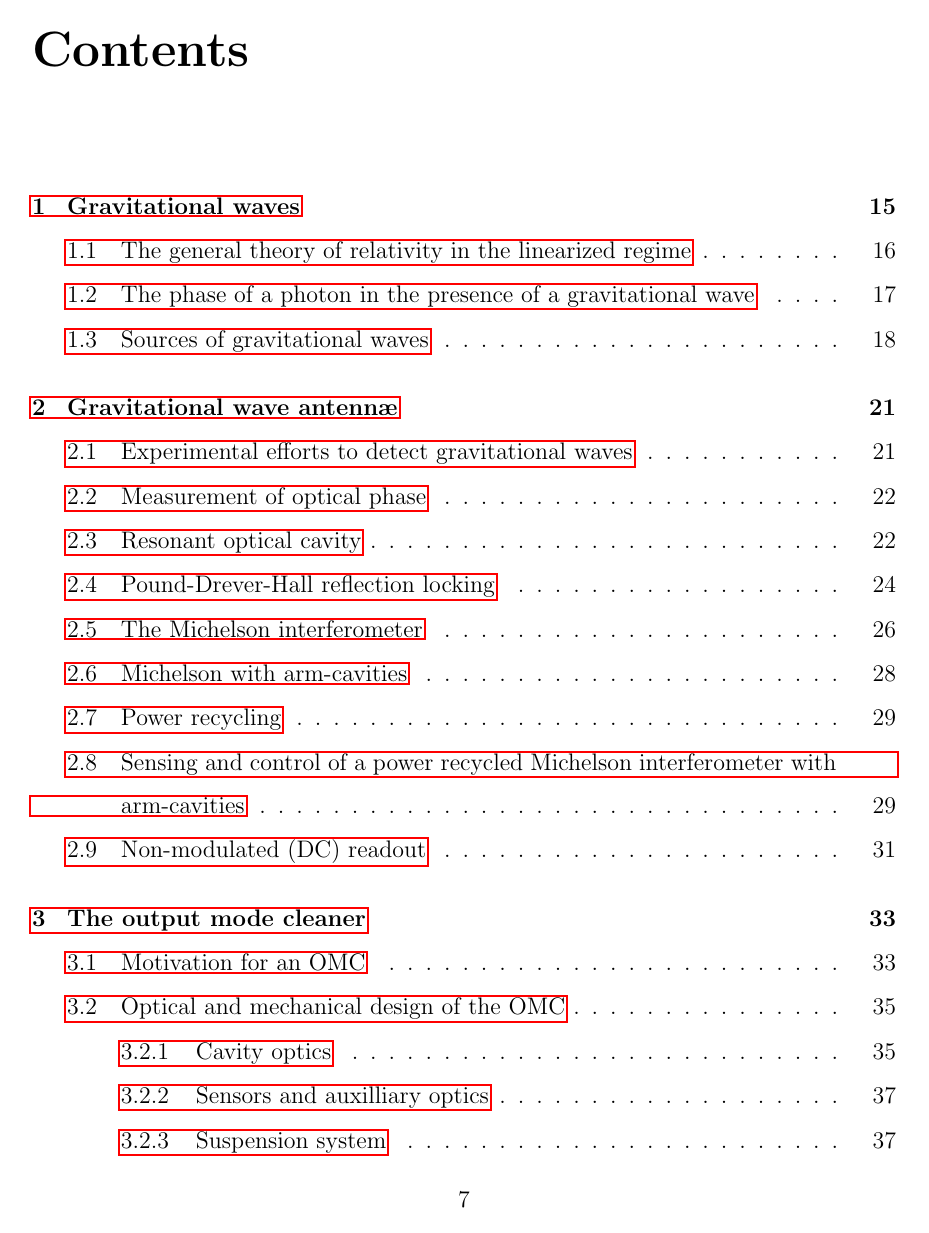
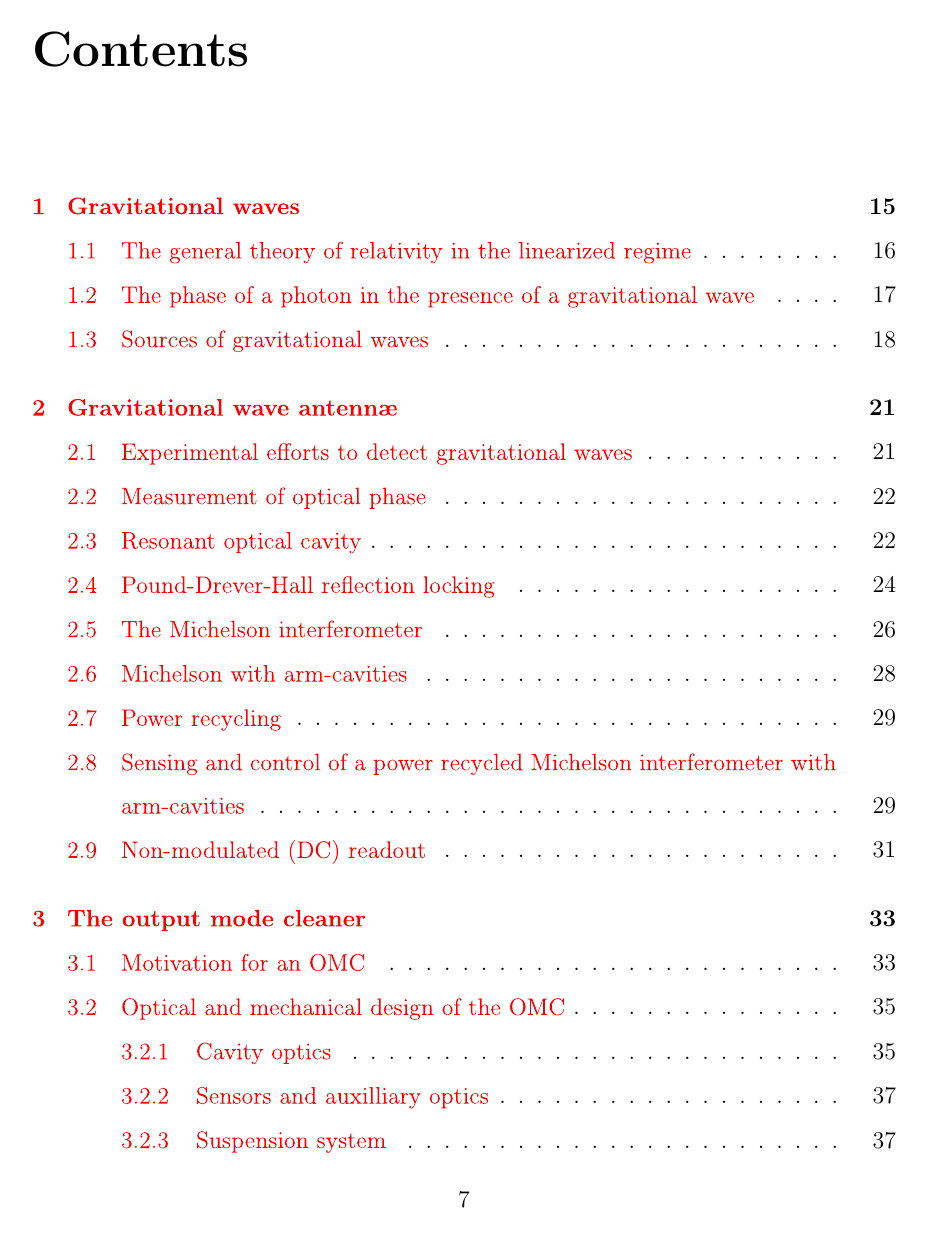
Before and after one commit to nicolassmith/thesis, a LaTeX thesis (main.tex, which reads ocgcololinkhack.tex): page 7 of 94. Compiled offline with pdfLaTeX.

Commit message:
use ocgcolorlink with hack for multiline links.

```diff
--- a/main.tex
+++ b/main.tex
@@ -17,12 +17,15 @@
 %% above.
 
 \documentclass[12pt,vi,twoside]{sty/mitthesis}
-\usepackage{sty/lgrind,hyperref,doi,color,graphicx,upgreek}
+\usepackage[ocgcolorlinks]{hyperref}
+\usepackage{sty/lgrind,doi,color,graphicx,upgreek}
 \usepackage[numbers,sort&compress]{natbib}
 \usepackage{sty/picins}
 \usepackage{amsmath,amssymb}
 \pagestyle{plain}
 \input{macros}
+\input{ocgcololinkhack}
+
 
 \begin{document}
 
--- /dev/null
+++ b/ocgcololinkhack.tex
@@ -0,0 +1,35 @@
+% from http://tex.stackexchange.com/questions/47267/breaking-links-and-escaping-characters-in-bibliographies-with-backlinks-and-ocgc
+\makeatletter
+\AtBeginDocument{%
+    \def\Hy@colorlink#1{%
+      \begingroup
+        \ifHy@ocgcolorlinks
+          \def\Hy@ocgcolor{#1}%
+          \pdfliteral page{q}%
+          \pdfliteral page{7 Tr}% Set text mode to clipping-only
+        \else
+          \HyColor@UseColor#1%
+        \fi
+    }%
+    \def\Hy@endcolorlink{%
+      \ifHy@ocgcolorlinks%
+        \pdfliteral page{/OC/OCPrint BDC}%
+        \pdfliteral page{0 0 \strip@pt\pdfpagewidth\space\strip@pt\pdfpageheight\space re}%
+        \pdfliteral page{F}% Fill clipping path (the url's text) with
+                           % current color
+        %
+        \pdfliteral page{EMC/OC/OCView BDC}%
+        \begingroup%
+          \expandafter\HyColor@UseColor\Hy@ocgcolor%
+          \pdfliteral page{0 0 \strip@pt\pdfpagewidth\space\strip@pt\pdfpageheight\space re}%
+          \pdfliteral page{F}% Fill clipping path (the url's text)
+                             % with \Hy@ocgcolor
+        \endgroup%
+        \pdfliteral page{EMC}%
+        \pdfliteral page{0 Tr}% Reset text to normal mode
+        \pdfliteral page{Q}%
+      \fi
+      \endgroup
+    }%
+}
+\makeatother
```
